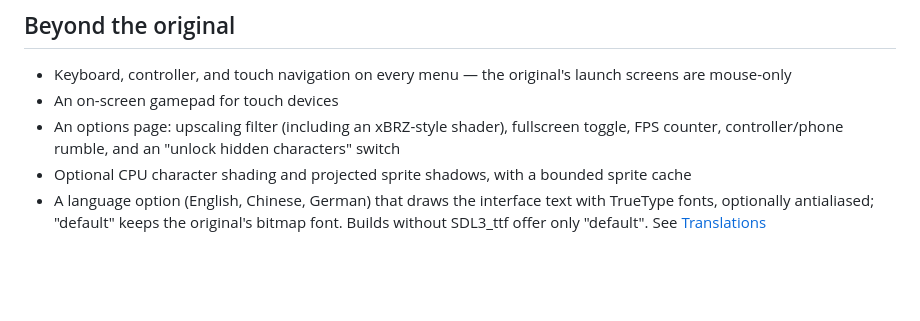
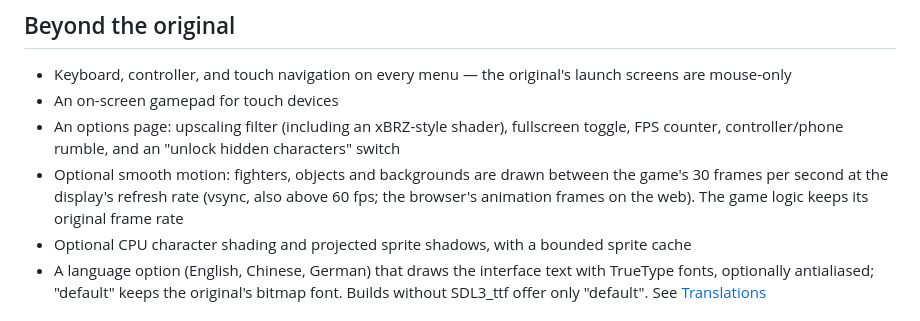
Before and after one commit to OpenLF2/OpenLF2, a Markdown page: README.md, the part around the change. Drawn GitHub-style; blank space fills up the shorter version.

Commit message:
README: list smooth motion under Beyond the original

```diff
--- a/README.md
+++ b/README.md
@@ -22,6 +22,9 @@ with the original game.
 - An on-screen gamepad for touch devices
 - An options page: upscaling filter (including an xBRZ-style shader), fullscreen toggle,
   FPS counter, controller/phone rumble, and an "unlock hidden characters" switch
+- Optional smooth motion: fighters, objects and backgrounds are drawn between the game's
+  30 frames per second at the display's refresh rate (vsync, also above 60 fps; the browser's
+  animation frames on the web). The game logic keeps its original frame rate
 - Optional CPU character shading and projected sprite shadows, with a bounded sprite cache
 - A language option (English, Chinese, German) that draws the interface text with TrueType
   fonts, optionally antialiased; "default" keeps the original's bitmap font. Builds without
```
